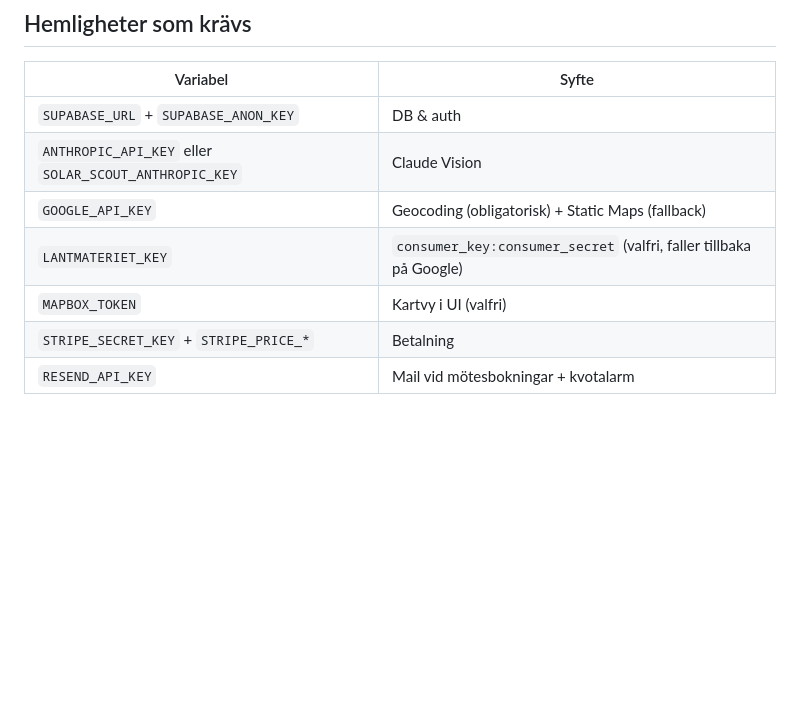
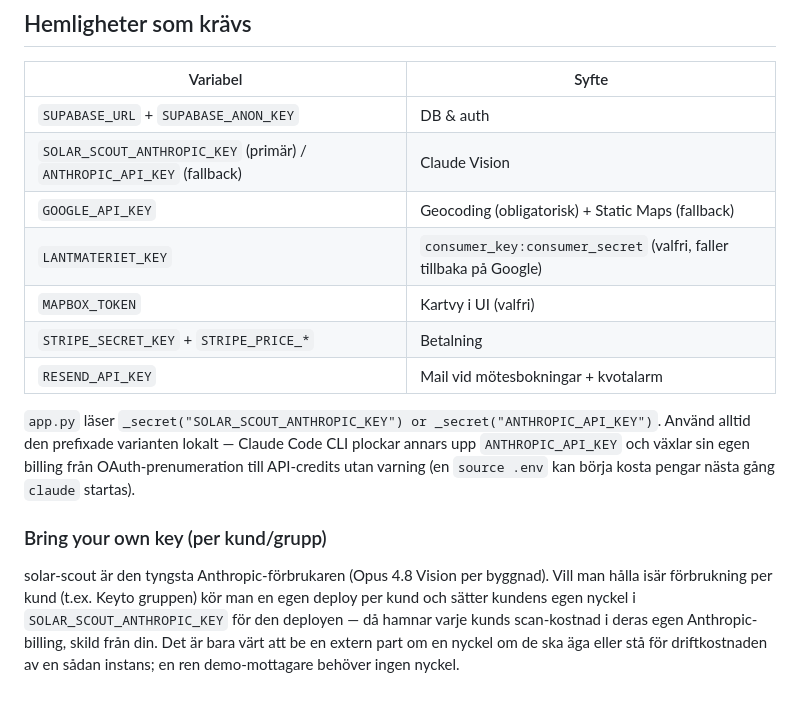
Before and after one commit to libstrom/solar-scout, a Markdown page: CLAUDE.md, the part around the change. Rendered like a GitHub page; blank space fills up the shorter version.

Commit message:
Dokumentera Anthropic-billing & bring-your-own-key per kund/grupp (#68)
Förtydligar att SOLAR_SCOUT_ANTHROPIC_KEY är primär (skyddar mot att Claude
Code CLI växlar billing) och lägger till BYOK-sektion för per-kund-deploy.

https://claude.ai/code/session_01LwVNH9ZP1heD6kAC1e73AZ

Co-authored-by: Claude <noreply@anthropic.com>

```diff
--- a/CLAUDE.md
+++ b/CLAUDE.md
@@ -158,9 +158,25 @@ Kolumner som koden skriver/läser: `id`, `user_id`, `lat`, `lng`, `address`, `co
 | Variabel | Syfte |
 |----------|-------|
 | `SUPABASE_URL` + `SUPABASE_ANON_KEY` | DB & auth |
-| `ANTHROPIC_API_KEY` eller `SOLAR_SCOUT_ANTHROPIC_KEY` | Claude Vision |
+| `SOLAR_SCOUT_ANTHROPIC_KEY` (primär) / `ANTHROPIC_API_KEY` (fallback) | Claude Vision |
 | `GOOGLE_API_KEY` | Geocoding (obligatorisk) + Static Maps (fallback) |
 | `LANTMATERIET_KEY` | `consumer_key:consumer_secret` (valfri, faller tillbaka på Google) |
 | `MAPBOX_TOKEN` | Kartvy i UI (valfri) |
 | `STRIPE_SECRET_KEY` + `STRIPE_PRICE_*` | Betalning |
 | `RESEND_API_KEY` | Mail vid mötesbokningar + kvotalarm |
+
+`app.py` läser `_secret("SOLAR_SCOUT_ANTHROPIC_KEY") or _secret("ANTHROPIC_API_KEY")`.
+Använd alltid den prefixade varianten lokalt — Claude Code CLI plockar annars upp
+`ANTHROPIC_API_KEY` och växlar sin egen billing från OAuth-prenumeration till
+API-credits utan varning (en `source .env` kan börja kosta pengar nästa gång
+`claude` startas).
+
+### Bring your own key (per kund/grupp)
+
+solar-scout är den tyngsta Anthropic-förbrukaren (Opus 4.8 Vision per byggnad).
+Vill man hålla isär förbrukning per kund (t.ex. Keyto gruppen) kör man en egen
+deploy per kund och sätter kundens egen nyckel i `SOLAR_SCOUT_ANTHROPIC_KEY` för
+den deployen — då hamnar varje kunds scan-kostnad i deras egen Anthropic-billing,
+skild från din. Det är bara värt att be en extern part om en nyckel om de ska
+äga eller stå för driftkostnaden av en sådan instans; en ren demo-mottagare
+behöver ingen nyckel.
```
